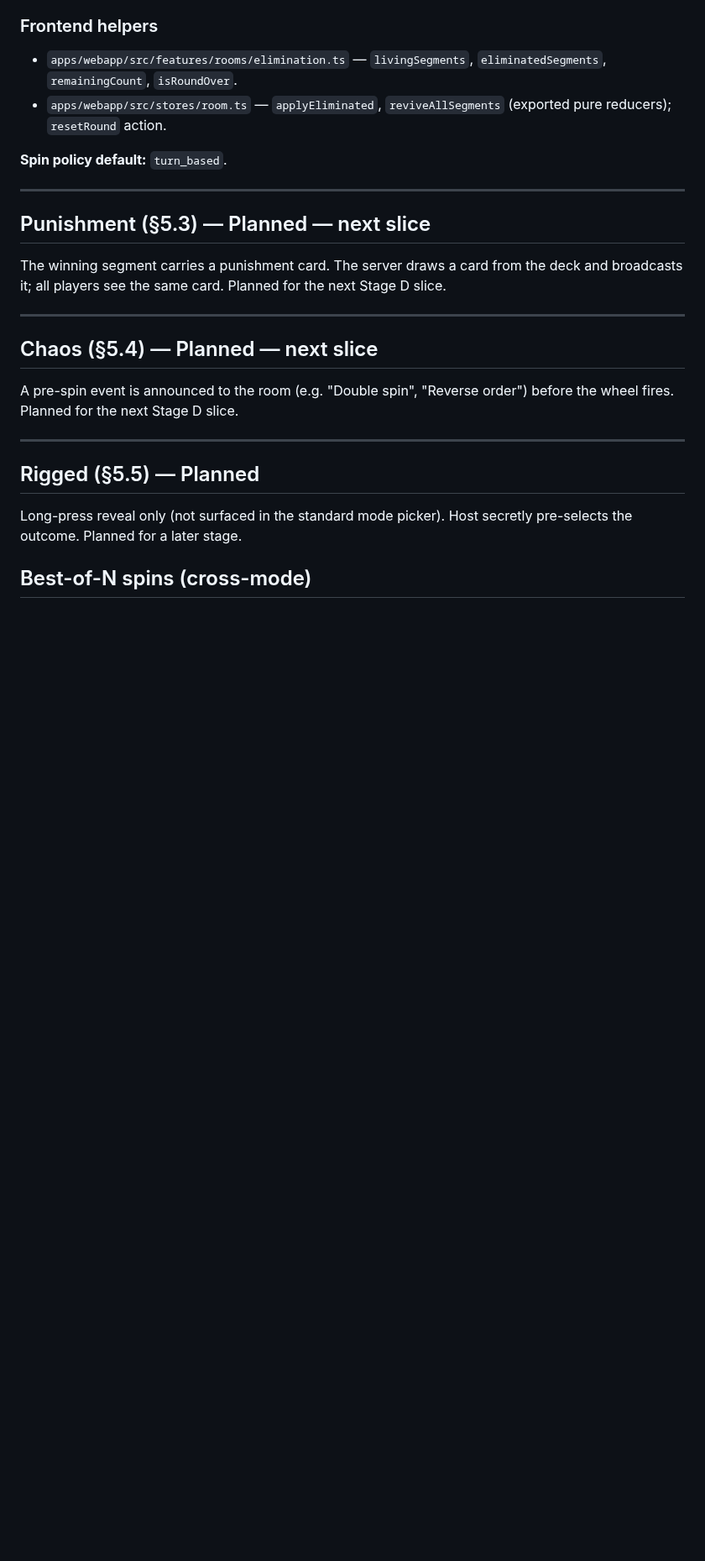
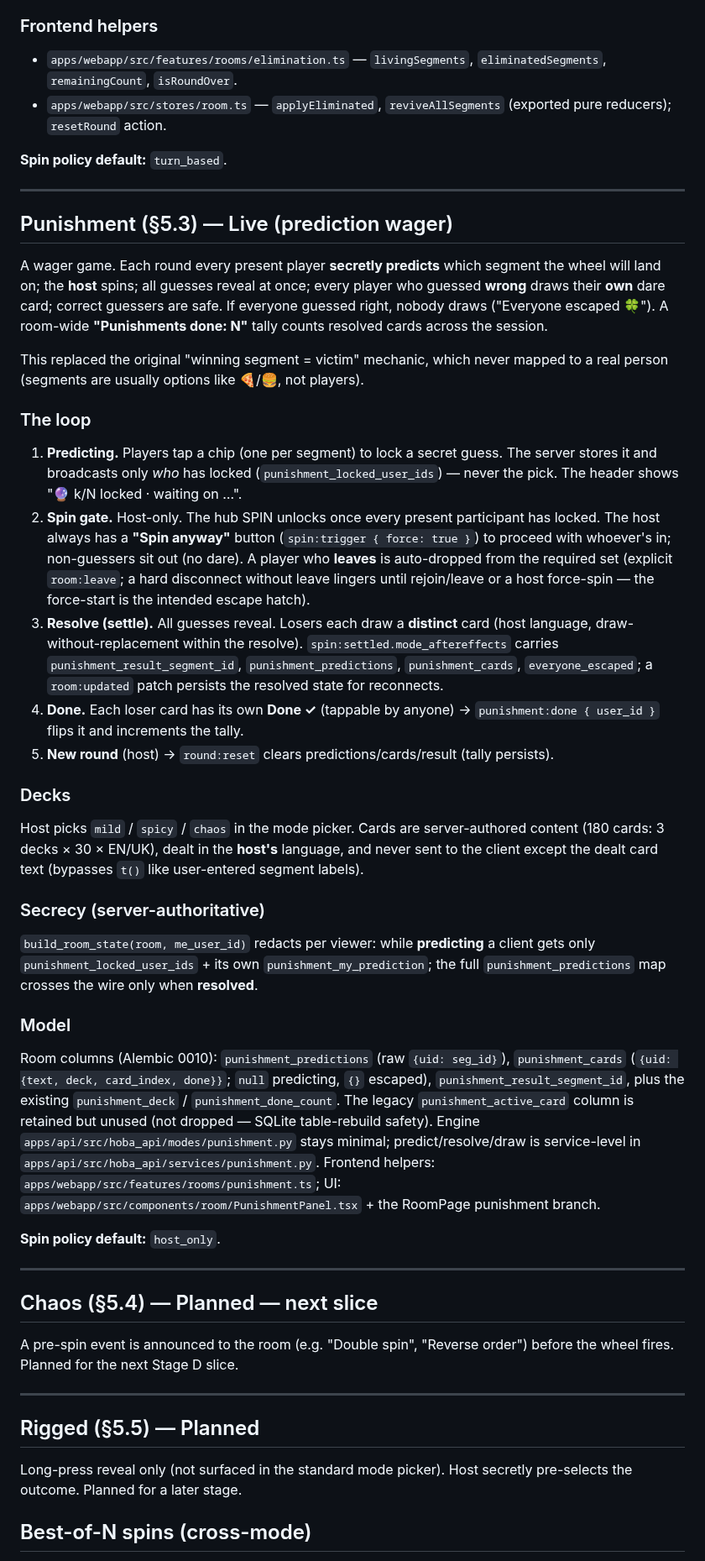
Before and after one commit to vyahello/hoba, a Markdown page: docs/game-modes.md, the part around the change. Shown at 84% size. Rendered like a GitHub page; blank space fills up the shorter version.

Commit message:
docs: punishment v2 prediction wager (changelog + game-modes + TODO)

```diff
--- a/docs/game-modes.md
+++ b/docs/game-modes.md
@@ -97,9 +97,33 @@ When `mode_aftereffects` is absent (Classic, other modes), clients treat the set
 
 ---
 
-## Punishment (§5.3) — Planned — next slice
+## Punishment (§5.3) — Live (prediction wager)
 
-The winning segment carries a punishment card. The server draws a card from the deck and broadcasts it; all players see the same card. Planned for the next Stage D slice.
+A wager game. Each round every present player **secretly predicts** which segment the wheel will land on; the **host** spins; all guesses reveal at once; every player who guessed **wrong** draws their **own** dare card; correct guessers are safe. If everyone guessed right, nobody draws ("Everyone escaped 🍀"). A room-wide **"Punishments done: N"** tally counts resolved cards across the session.
+
+This replaced the original "winning segment = victim" mechanic, which never mapped to a real person (segments are usually options like 🍕/🍔, not players).
+
+### The loop
+
+1. **Predicting.** Players tap a chip (one per segment) to lock a secret guess. The server stores it and broadcasts only *who* has locked (`punishment_locked_user_ids`) — never the pick. The header shows "🔮 k/N locked · waiting on …".
+2. **Spin gate.** Host-only. The hub SPIN unlocks once every present participant has locked. The host always has a **"Spin anyway"** button (`spin:trigger { force: true }`) to proceed with whoever's in; non-guessers sit out (no dare). A player who **leaves** is auto-dropped from the required set (explicit `room:leave`; a hard disconnect without leave lingers until rejoin/leave or a host force-spin — the force-start is the intended escape hatch).
+3. **Resolve (settle).** All guesses reveal. Losers each draw a **distinct** card (host language, draw-without-replacement within the resolve). `spin:settled.mode_aftereffects` carries `punishment_result_segment_id`, `punishment_predictions`, `punishment_cards`, `everyone_escaped`; a `room:updated` patch persists the resolved state for reconnects.
+4. **Done.** Each loser card has its own **Done ✓** (tappable by anyone) → `punishment:done { user_id }` flips it and increments the tally.
+5. **New round** (host) → `round:reset` clears predictions/cards/result (tally persists).
+
+### Decks
+
+Host picks `mild` / `spicy` / `chaos` in the mode picker. Cards are server-authored content (180 cards: 3 decks × 30 × EN/UK), dealt in the **host's** language, and never sent to the client except the dealt card text (bypasses `t()` like user-entered segment labels).
+
+### Secrecy (server-authoritative)
+
+`build_room_state(room, me_user_id)` redacts per viewer: while **predicting** a client gets only `punishment_locked_user_ids` + its own `punishment_my_prediction`; the full `punishment_predictions` map crosses the wire only when **resolved**.
+
+### Model
+
+Room columns (Alembic 0010): `punishment_predictions` (raw `{uid: seg_id}`), `punishment_cards` (`{uid: {text, deck, card_index, done}}`; `null` predicting, `{}` escaped), `punishment_result_segment_id`, plus the existing `punishment_deck` / `punishment_done_count`. The legacy `punishment_active_card` column is retained but unused (not dropped — SQLite table-rebuild safety). Engine `apps/api/src/hoba_api/modes/punishment.py` stays minimal; predict/resolve/draw is service-level in `apps/api/src/hoba_api/services/punishment.py`. Frontend helpers: `apps/webapp/src/features/rooms/punishment.ts`; UI: `apps/webapp/src/components/room/PunishmentPanel.tsx` + the RoomPage punishment branch.
+
+**Spin policy default:** `host_only`.
 
 ---
 
```
Also changed, not shown: docs/TODO.md (+2 -0 lines).
